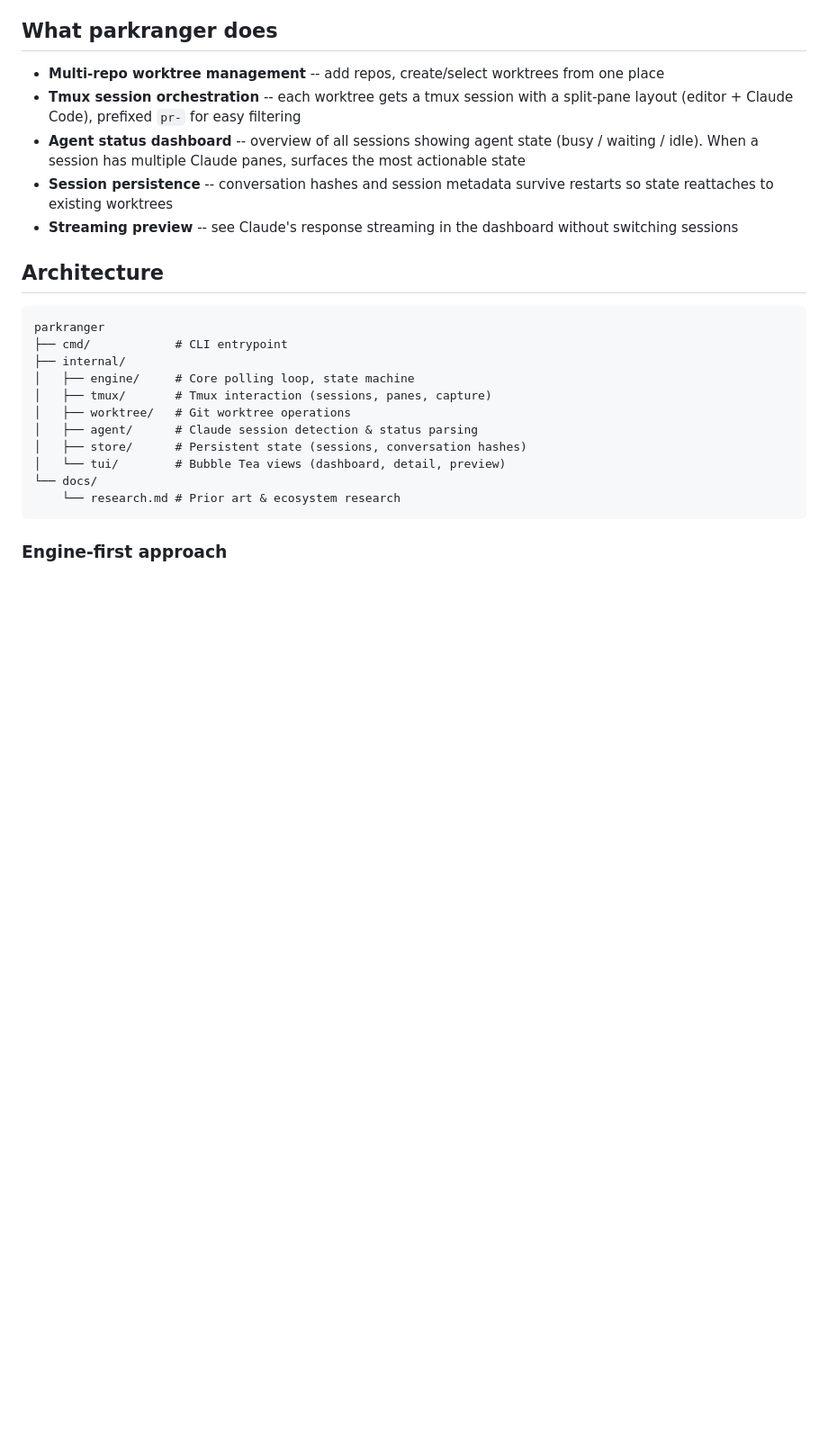
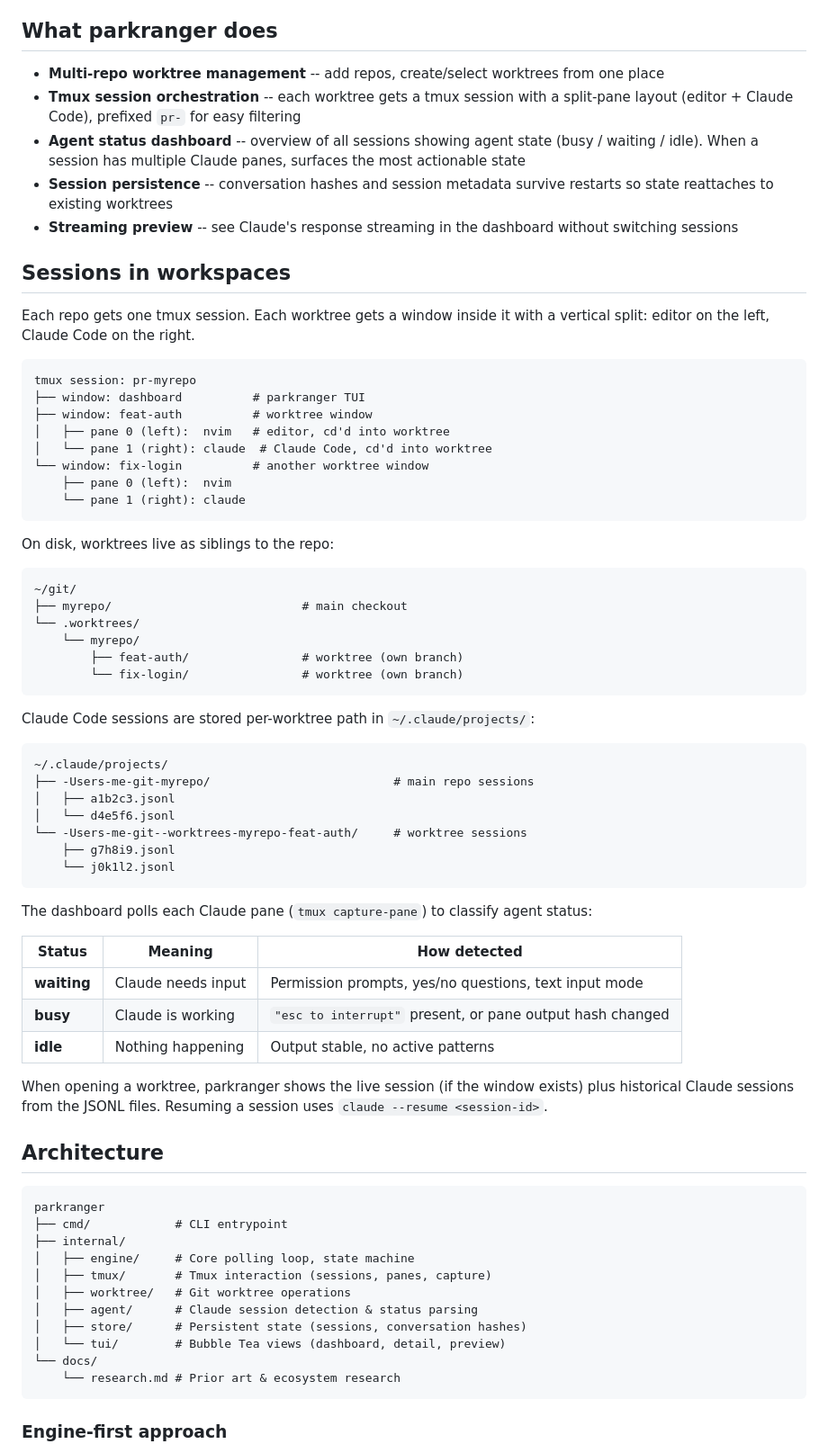
Before and after one commit to JollyGrin/parkranger, a Markdown page: README.md, the part around the change. Shown at 90% size. Rendered like a GitHub page; blank space fills up the shorter version.

````diff
--- a/README.md
+++ b/README.md
@@ -22,6 +22,54 @@ Existing tools (claude-squad, ccmanager, workmux) each solve pieces of this but
 - **Agent status dashboard** -- overview of all sessions showing agent state (busy / waiting / idle). When a session has multiple Claude panes, surfaces the most actionable state
 - **Session persistence** -- conversation hashes and session metadata survive restarts so state reattaches to existing worktrees
 - **Streaming preview** -- see Claude's response streaming in the dashboard without switching sessions
+
+## Sessions in workspaces
+
+Each repo gets one tmux session. Each worktree gets a window inside it with a vertical split: editor on the left, Claude Code on the right.
+
+```
+tmux session: pr-myrepo
+├── window: dashboard          # parkranger TUI
+├── window: feat-auth          # worktree window
+│   ├── pane 0 (left):  nvim   # editor, cd'd into worktree
+│   └── pane 1 (right): claude  # Claude Code, cd'd into worktree
+└── window: fix-login          # another worktree window
+    ├── pane 0 (left):  nvim
+    └── pane 1 (right): claude
+```
+
+On disk, worktrees live as siblings to the repo:
+
+```
+~/git/
+├── myrepo/                           # main checkout
+└── .worktrees/
+    └── myrepo/
+        ├── feat-auth/                # worktree (own branch)
+        └── fix-login/                # worktree (own branch)
+```
+
+Claude Code sessions are stored per-worktree path in `~/.claude/projects/`:
+
+```
+~/.claude/projects/
+├── -Users-me-git-myrepo/                          # main repo sessions
+│   ├── a1b2c3.jsonl
+│   └── d4e5f6.jsonl
+└── -Users-me-git--worktrees-myrepo-feat-auth/     # worktree sessions
+    ├── g7h8i9.jsonl
+    └── j0k1l2.jsonl
+```
+
+The dashboard polls each Claude pane (`tmux capture-pane`) to classify agent status:
+
+| Status | Meaning | How detected |
+|--------|---------|-------------|
+| **waiting** | Claude needs input | Permission prompts, yes/no questions, text input mode |
+| **busy** | Claude is working | `"esc to interrupt"` present, or pane output hash changed |
+| **idle** | Nothing happening | Output stable, no active patterns |
+
+When opening a worktree, parkranger shows the live session (if the window exists) plus historical Claude sessions from the JSONL files. Resuming a session uses `claude --resume <session-id>`.
 
 ## Architecture
 
````
